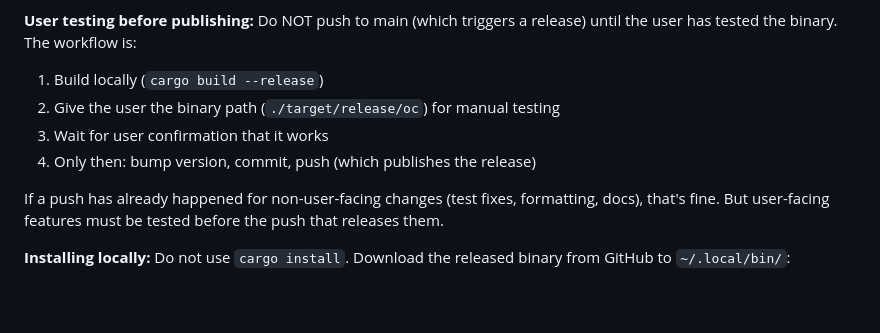
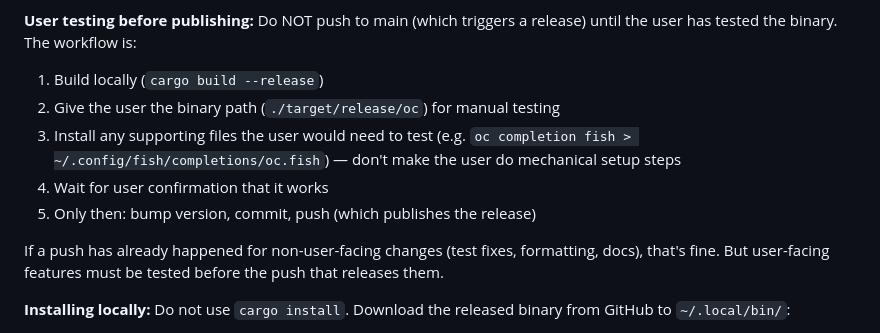
Before and after one commit to maxeonyx/oc, a Markdown page: AGENTS.md, the part around the change. Drawn GitHub-style; blank space fills up the shorter version.

Commit message:
docs: agents install supporting files for user testing

```diff
--- a/AGENTS.md
+++ b/AGENTS.md
@@ -72,8 +72,9 @@ The repo pins Rust via `rust-toolchain.toml`; CI should use that same toolchain.
 
 1. Build locally (`cargo build --release`)
 2. Give the user the binary path (`./target/release/oc`) for manual testing
-3. Wait for user confirmation that it works
-4. Only then: bump version, commit, push (which publishes the release)
+3. Install any supporting files the user would need to test (e.g. `oc completion fish > ~/.config/fish/completions/oc.fish`) — don't make the user do mechanical setup steps
+4. Wait for user confirmation that it works
+5. Only then: bump version, commit, push (which publishes the release)
 
 If a push has already happened for non-user-facing changes (test fixes, formatting, docs), that's fine. But user-facing features must be tested before the push that releases them.
 
```
